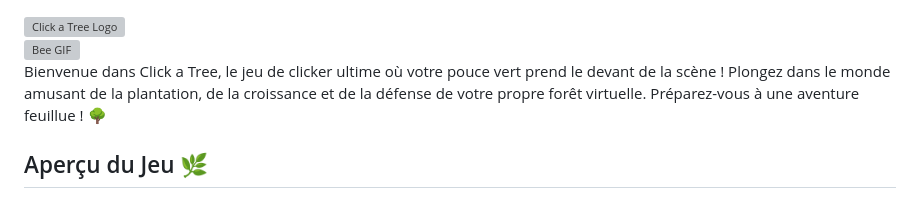
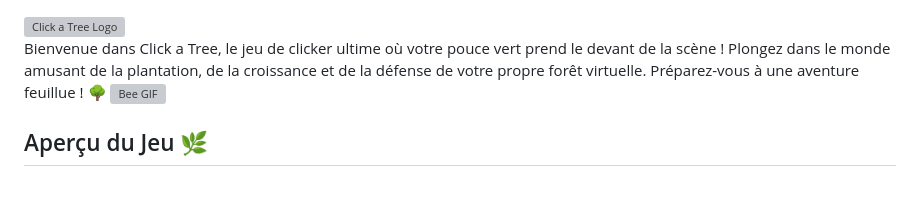
Before and after one commit to AnJoMort0/ClickATree, a Markdown page: README.md, the part around the change printed below. GitHub-like rendering; grey boxes are pictures that could not be loaded.

Commit message:
test readme

```diff
--- a/README.md
+++ b/README.md
@@ -2,9 +2,8 @@
     <img src="assets/icon/logo.png" alt="Click a Tree Logo" width="350">
 </div>
 
+Bienvenue dans Click a Tree, le jeu de clicker ultime où votre pouce vert prend le devant de la scène ! Plongez dans le monde amusant de la plantation, de la croissance et de la défense de votre propre forêt virtuelle. Préparez-vous à une aventure feuillue ! 🌳
 <img src="assets/game_elements/other/bee_animation.gif" alt="Bee GIF" width="50">
-
-Bienvenue dans Click a Tree, le jeu de clicker ultime où votre pouce vert prend le devant de la scène ! Plongez dans le monde amusant de la plantation, de la croissance et de la défense de votre propre forêt virtuelle. Préparez-vous à une aventure feuillue ! 🌳
 
 ## Aperçu du Jeu 🌿
 
```
Also changed, not shown: other parts of README.md (+5 -1 lines).
